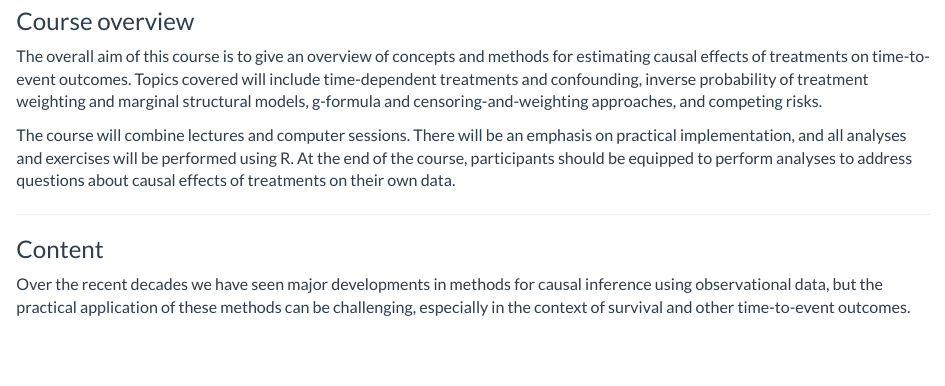
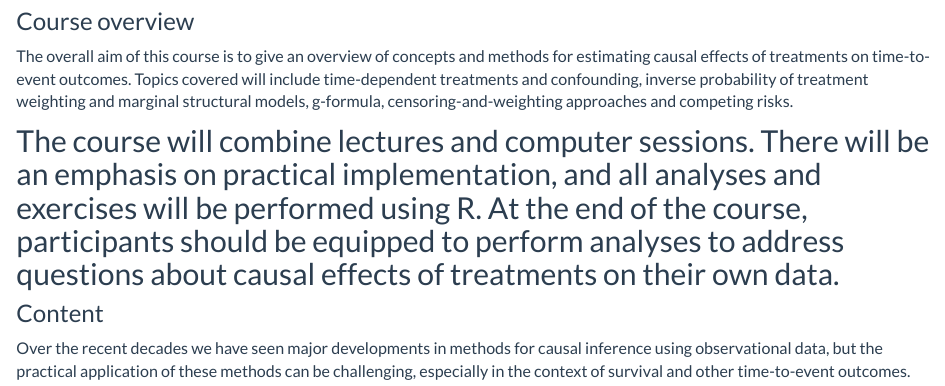
Before and after one commit to jmgran/nbbccourse, an R Markdown document (about.Rmd): the page in a window 1100 px wide, from 200 px down. Rendered offline with R 4.5, knitr and Pandoc, with nearby package versions.

Commit message:
Minor changes.

```diff
--- a/about.Rmd
+++ b/about.Rmd
@@ -16,10 +16,9 @@ title: "About this course"
 
 ### Course overview
 
-The overall aim of this course is to give an overview of concepts and methods for estimating causal effects of treatments on time-to-event outcomes. Topics covered will include time-dependent treatments and confounding, inverse probability of treatment weighting and marginal structural models, g-formula and censoring-and-weighting approaches, and competing risks.
+The overall aim of this course is to give an overview of concepts and methods for estimating causal effects of treatments on time-to-event outcomes. Topics covered will include time-dependent treatments and confounding, inverse probability of treatment weighting and marginal structural models, g-formula, censoring-and-weighting approaches and competing risks.
 
 The course will combine lectures and computer sessions. There will be an emphasis on practical implementation, and all analyses and exercises will be performed using R. At the end of the course, participants should be equipped to perform analyses to address questions about causal effects of treatments on their own data.
-
 ---
 
 ### Content
```
Also changed, not shown: index.Rmd (+1 -1 lines), 2 other files.
